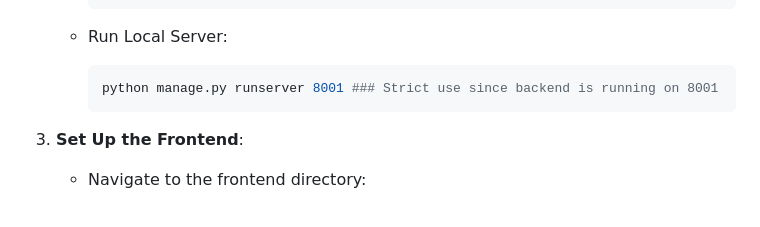
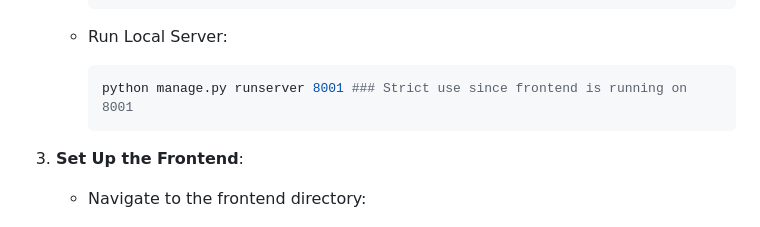
Before and after one commit to SaiIndusVision/Slotify, a Markdown page: readme.md, the part around the change. GitHub-like rendering.

Commit message:
pushing the readme file

````diff
--- a/readme.md
+++ b/readme.md
@@ -77,7 +77,7 @@ Before setting up the application, ensure you have the following installed:
    - Run Local Server:
 
      ```bash
-     python manage.py runserver 8001 ### Strict use since backend is running on 8001
+     python manage.py runserver 8001 ### Strict use since frontend is running on 8001
      ```
 
 3. **Set Up the Frontend**:
````
